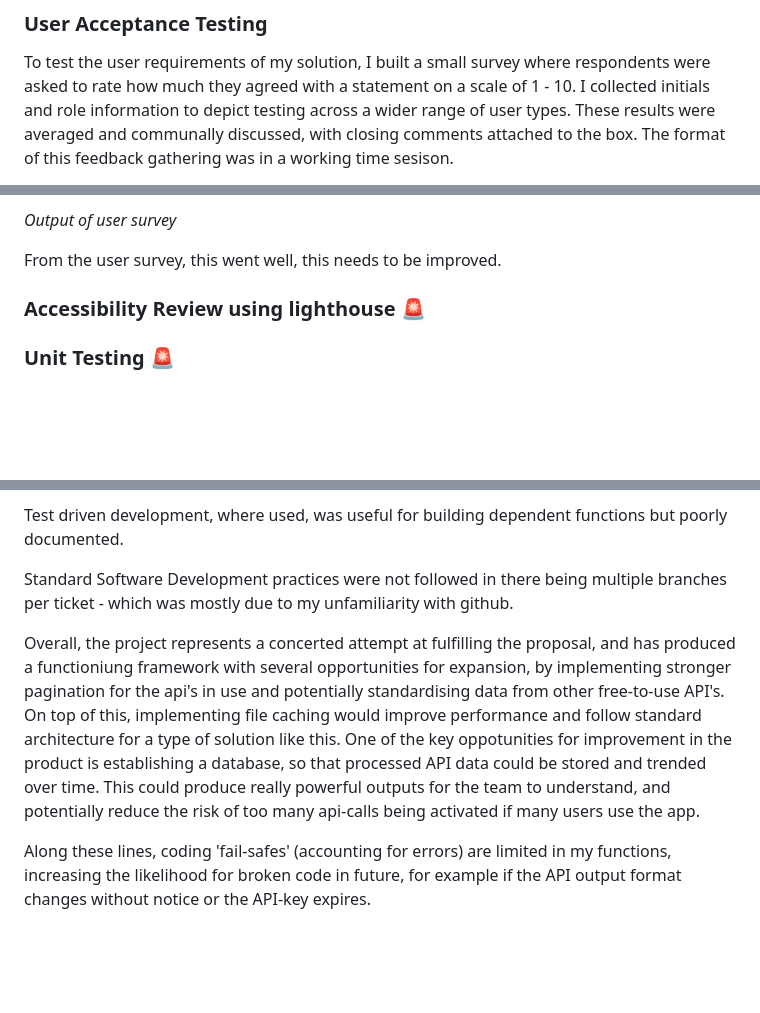
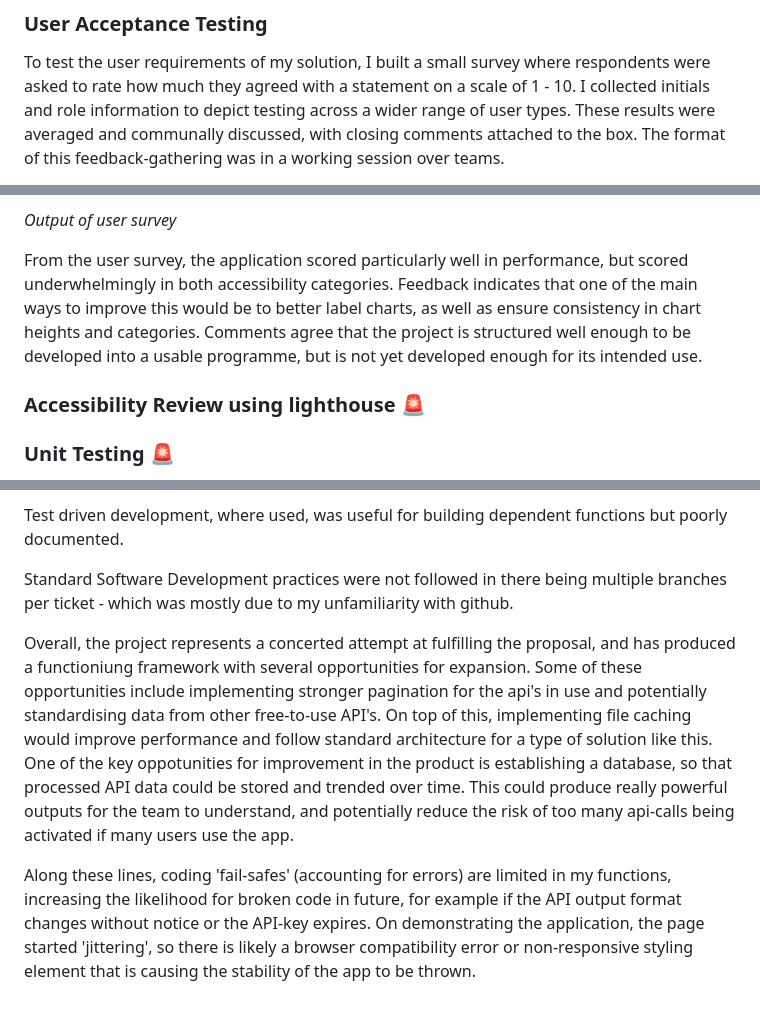
Before and after one commit to UL2663/AE1-Software-Engineering, a Markdown page: README.md, 3 parts joined by grey strips. GitHub-like rendering; blank space fills up the shorter version.

Commit message:
Update README.md
Writeup for user feedback

```diff
--- a/README.md
+++ b/README.md
@@ -138,5 +138,5 @@ When I did utilise TDD, I found it really beneficial for bug-fixing. By having t
 ### User Acceptance Testing
 To test the user requirements of my solution, I built a small survey where respondents were asked to rate how much they agreed with a statement on a scale of 1 - 10.
 I collected initials and role information to depict testing across a wider range of user types.
-These results were averaged and communally discussed, with closing comments attached to the box. The format of this feedback gathering was in a working time sesison.
+These results were averaged and communally discussed, with closing comments attached to the box. The format of this feedback-gathering was in a working session over teams.
 
@@ -143,7 +149,7 @@ These results were averaged and communally discussed, with closing comments atta
 
 _Output of user survey_
 
-From the user survey, this went well, this needs to be improved.
+From the user survey, the application scored particularly well in performance, but scored underwhelmingly in both accessibility categories. Feedback indicates that one of the main ways to improve this would be to better label charts, as well as ensure consistency in chart heights and categories. Comments agree that the project is structured well enough to be developed into a usable programme, but is not yet developed enough for its intended use.
 
 ### Accessibility Review using lighthouse 🚨
 
@@ -234,6 +240,6 @@ Test driven development, where used, was useful for building dependent functions
 
 Standard Software Development practices were not followed in there being multiple branches per ticket - which was mostly due to my unfamiliarity with github.
 
-Overall, the project represents a concerted attempt at fulfilling the proposal, and has produced a functioniung framework with several opportunities for expansion, by implementing stronger pagination for the api's in use and potentially standardising data from other free-to-use API's. On top of this, implementing file caching would improve performance and follow standard architecture for a type of solution like this. One of the key oppotunities for improvement in the product is establishing a database, so that processed API data could be stored and trended over time. This could produce really powerful outputs for the team to understand, and potentially reduce the risk of too many api-calls being activated if many users use the app.
+Overall, the project represents a concerted attempt at fulfilling the proposal, and has produced a functioniung framework with several opportunities for expansion. Some of these opportunities include implementing stronger pagination for the api's in use and potentially standardising data from other free-to-use API's. On top of this, implementing file caching would improve performance and follow standard architecture for a type of solution like this. One of the key oppotunities for improvement in the product is establishing a database, so that processed API data could be stored and trended over time. This could produce really powerful outputs for the team to understand, and potentially reduce the risk of too many api-calls being activated if many users use the app.
 
-Along these lines, coding 'fail-safes' (accounting for errors) are limited in my functions, increasing the likelihood for broken code in future, for example if the API output format changes without notice or the API-key expires.
+Along these lines, coding 'fail-safes' (accounting for errors) are limited in my functions, increasing the likelihood for broken code in future, for example if the API output format changes without notice or the API-key expires. On demonstrating the application, the page started 'jittering', so there is likely a browser compatibility error or non-responsive styling element that is causing the stability of the app to be thrown.
```
Also changed, not shown: other parts of README.md (+6 -0 lines).
